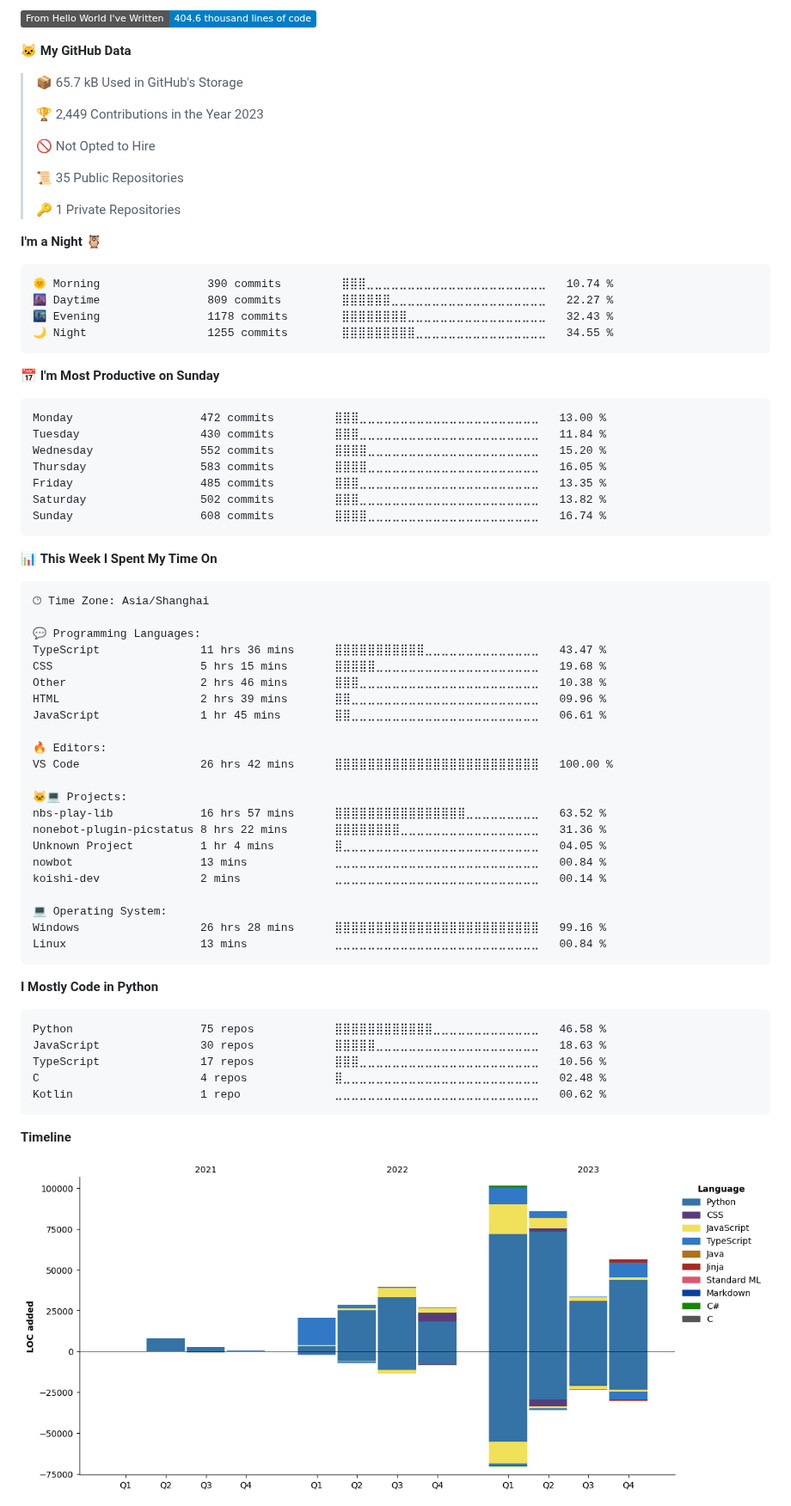
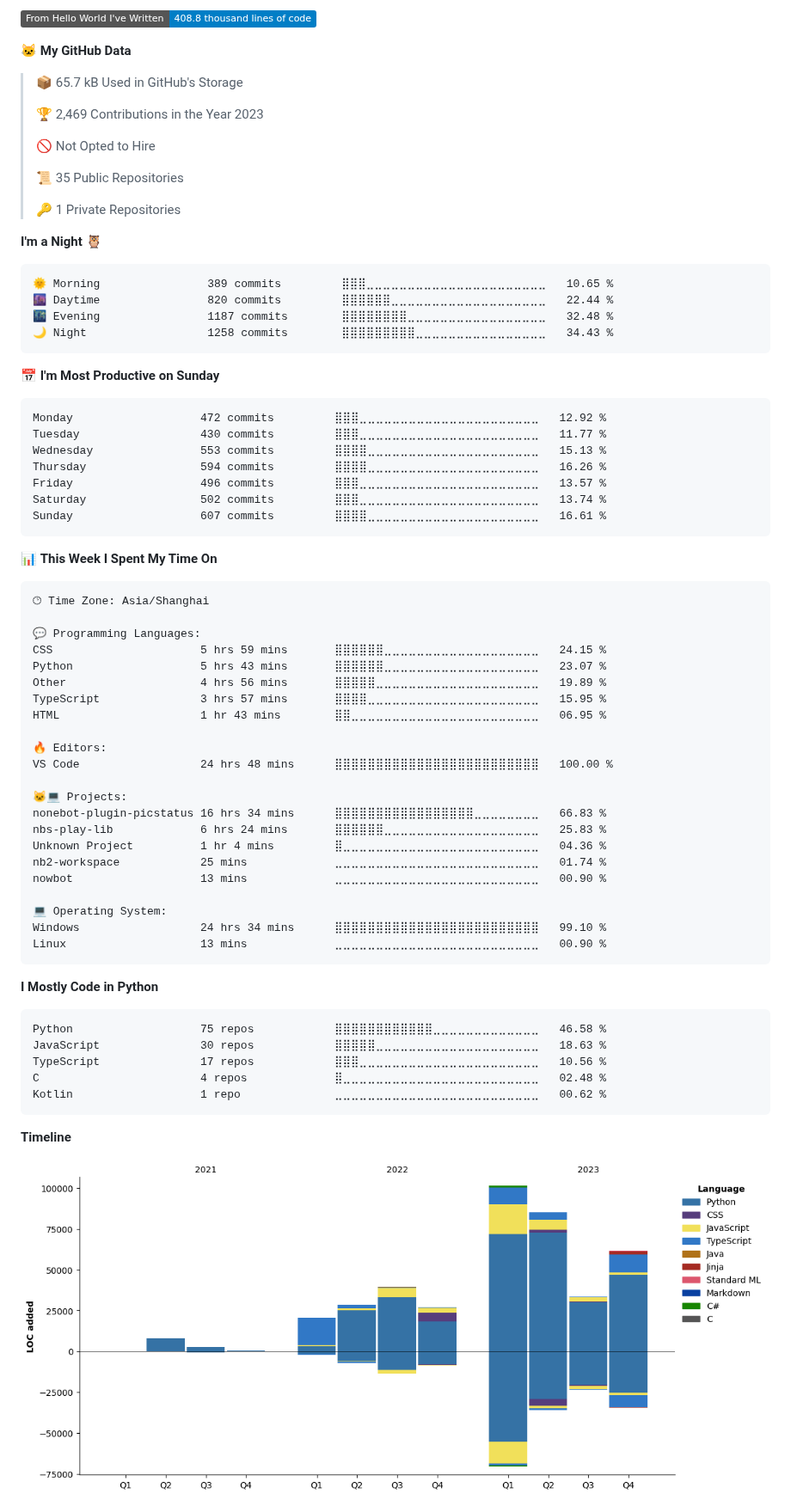
Before and after one commit to lgc2333/lgc2333, a Markdown page: README.md, the part around one of its changes. Shown at 86% size. Rendered like a GitHub page; pictures changed too: assets/bar_graph.png; folded sections open; badges without logos.

Commit message:
Updated with Dev Metrics

````diff
--- a/README.md
+++ b/README.md
@@ -32,11 +32,11 @@ Profile Visits from 2023/4/12 | I LOVE ANIME LOLIS
 
-![Lines of code](https://img.shields.io/badge/From%20Hello%20World%20I%27ve%20Written-404.6%20thousand%20lines%20of%20code-blue)
+![Lines of code](https://img.shields.io/badge/From%20Hello%20World%20I%27ve%20Written-408.8%20thousand%20lines%20of%20code-blue)
 
 **🐱 My GitHub Data**
 
 > 📦 65.7 kB Used in GitHub's Storage
  >
-> 🏆 2,449 Contributions in the Year 2023
+> 🏆 2,469 Contributions in the Year 2023
  >
 > 🚫 Not Opted to Hire
  >
@@ -47,21 +47,21 @@ Profile Visits from 2023/4/12 | I LOVE ANIME LOLIS
 **I'm a Night 🦉**
 
 ```text
-🌞 Morning                390 commits         ⣿⣿⣿⣀⣀⣀⣀⣀⣀⣀⣀⣀⣀⣀⣀⣀⣀⣀⣀⣀⣀⣀⣀⣀⣀   10.74 %
-🌆 Daytime                809 commits         ⣿⣿⣿⣿⣿⣿⣀⣀⣀⣀⣀⣀⣀⣀⣀⣀⣀⣀⣀⣀⣀⣀⣀⣀⣀   22.27 %
-🌃 Evening                1178 commits        ⣿⣿⣿⣿⣿⣿⣿⣿⣀⣀⣀⣀⣀⣀⣀⣀⣀⣀⣀⣀⣀⣀⣀⣀⣀   32.43 %
-🌙 Night                  1255 commits        ⣿⣿⣿⣿⣿⣿⣿⣿⣿⣀⣀⣀⣀⣀⣀⣀⣀⣀⣀⣀⣀⣀⣀⣀⣀   34.55 %
+🌞 Morning                389 commits         ⣿⣿⣿⣀⣀⣀⣀⣀⣀⣀⣀⣀⣀⣀⣀⣀⣀⣀⣀⣀⣀⣀⣀⣀⣀   10.65 %
+🌆 Daytime                820 commits         ⣿⣿⣿⣿⣿⣿⣀⣀⣀⣀⣀⣀⣀⣀⣀⣀⣀⣀⣀⣀⣀⣀⣀⣀⣀   22.44 %
+🌃 Evening                1187 commits        ⣿⣿⣿⣿⣿⣿⣿⣿⣀⣀⣀⣀⣀⣀⣀⣀⣀⣀⣀⣀⣀⣀⣀⣀⣀   32.48 %
+🌙 Night                  1258 commits        ⣿⣿⣿⣿⣿⣿⣿⣿⣿⣀⣀⣀⣀⣀⣀⣀⣀⣀⣀⣀⣀⣀⣀⣀⣀   34.43 %
 ```
 📅 **I'm Most Productive on Sunday**
 
 ```text
-Monday                   472 commits         ⣿⣿⣿⣀⣀⣀⣀⣀⣀⣀⣀⣀⣀⣀⣀⣀⣀⣀⣀⣀⣀⣀⣀⣀⣀   13.00 %
-Tuesday                  430 commits         ⣿⣿⣿⣀⣀⣀⣀⣀⣀⣀⣀⣀⣀⣀⣀⣀⣀⣀⣀⣀⣀⣀⣀⣀⣀   11.84 %
-Wednesday                552 commits         ⣿⣿⣿⣿⣀⣀⣀⣀⣀⣀⣀⣀⣀⣀⣀⣀⣀⣀⣀⣀⣀⣀⣀⣀⣀   15.20 %
-Thursday                 583 commits         ⣿⣿⣿⣿⣀⣀⣀⣀⣀⣀⣀⣀⣀⣀⣀⣀⣀⣀⣀⣀⣀⣀⣀⣀⣀   16.05 %
-Friday                   485 commits         ⣿⣿⣿⣀⣀⣀⣀⣀⣀⣀⣀⣀⣀⣀⣀⣀⣀⣀⣀⣀⣀⣀⣀⣀⣀   13.35 %
-Saturday                 502 commits         ⣿⣿⣿⣀⣀⣀⣀⣀⣀⣀⣀⣀⣀⣀⣀⣀⣀⣀⣀⣀⣀⣀⣀⣀⣀   13.82 %
-Sunday                   608 commits         ⣿⣿⣿⣿⣀⣀⣀⣀⣀⣀⣀⣀⣀⣀⣀⣀⣀⣀⣀⣀⣀⣀⣀⣀⣀   16.74 %
+Monday                   472 commits         ⣿⣿⣿⣀⣀⣀⣀⣀⣀⣀⣀⣀⣀⣀⣀⣀⣀⣀⣀⣀⣀⣀⣀⣀⣀   12.92 %
+Tuesday                  430 commits         ⣿⣿⣿⣀⣀⣀⣀⣀⣀⣀⣀⣀⣀⣀⣀⣀⣀⣀⣀⣀⣀⣀⣀⣀⣀   11.77 %
+Wednesday                553 commits         ⣿⣿⣿⣿⣀⣀⣀⣀⣀⣀⣀⣀⣀⣀⣀⣀⣀⣀⣀⣀⣀⣀⣀⣀⣀   15.13 %
+Thursday                 594 commits         ⣿⣿⣿⣿⣀⣀⣀⣀⣀⣀⣀⣀⣀⣀⣀⣀⣀⣀⣀⣀⣀⣀⣀⣀⣀   16.26 %
+Friday                   496 commits         ⣿⣿⣿⣀⣀⣀⣀⣀⣀⣀⣀⣀⣀⣀⣀⣀⣀⣀⣀⣀⣀⣀⣀⣀⣀   13.57 %
+Saturday                 502 commits         ⣿⣿⣿⣀⣀⣀⣀⣀⣀⣀⣀⣀⣀⣀⣀⣀⣀⣀⣀⣀⣀⣀⣀⣀⣀   13.74 %
+Sunday                   607 commits         ⣿⣿⣿⣿⣀⣀⣀⣀⣀⣀⣀⣀⣀⣀⣀⣀⣀⣀⣀⣀⣀⣀⣀⣀⣀   16.61 %
 ```
 
 
@@ -71,25 +71,25 @@ Sunday                   608 commits         ⣿⣿⣿⣿⣀⣀⣀⣀⣀⣀⣀
 🕑︎ Time Zone: Asia/Shanghai
 
 💬 Programming Languages:
-TypeScript               11 hrs 36 mins      ⣿⣿⣿⣿⣿⣿⣿⣿⣿⣿⣿⣀⣀⣀⣀⣀⣀⣀⣀⣀⣀⣀⣀⣀⣀   43.47 %
-CSS                      5 hrs 15 mins       ⣿⣿⣿⣿⣿⣀⣀⣀⣀⣀⣀⣀⣀⣀⣀⣀⣀⣀⣀⣀⣀⣀⣀⣀⣀   19.68 %
-Other                    2 hrs 46 mins       ⣿⣿⣿⣀⣀⣀⣀⣀⣀⣀⣀⣀⣀⣀⣀⣀⣀⣀⣀⣀⣀⣀⣀⣀⣀   10.38 %
-HTML                     2 hrs 39 mins       ⣿⣿⣀⣀⣀⣀⣀⣀⣀⣀⣀⣀⣀⣀⣀⣀⣀⣀⣀⣀⣀⣀⣀⣀⣀   09.96 %
-JavaScript               1 hr 45 mins        ⣿⣿⣀⣀⣀⣀⣀⣀⣀⣀⣀⣀⣀⣀⣀⣀⣀⣀⣀⣀⣀⣀⣀⣀⣀   06.61 %
+CSS                      5 hrs 59 mins       ⣿⣿⣿⣿⣿⣿⣀⣀⣀⣀⣀⣀⣀⣀⣀⣀⣀⣀⣀⣀⣀⣀⣀⣀⣀   24.15 %
+Python                   5 hrs 43 mins       ⣿⣿⣿⣿⣿⣿⣀⣀⣀⣀⣀⣀⣀⣀⣀⣀⣀⣀⣀⣀⣀⣀⣀⣀⣀   23.07 %
+Other                    4 hrs 56 mins       ⣿⣿⣿⣿⣿⣀⣀⣀⣀⣀⣀⣀⣀⣀⣀⣀⣀⣀⣀⣀⣀⣀⣀⣀⣀   19.89 %
+TypeScript               3 hrs 57 mins       ⣿⣿⣿⣿⣀⣀⣀⣀⣀⣀⣀⣀⣀⣀⣀⣀⣀⣀⣀⣀⣀⣀⣀⣀⣀   15.95 %
+HTML                     1 hr 43 mins        ⣿⣿⣀⣀⣀⣀⣀⣀⣀⣀⣀⣀⣀⣀⣀⣀⣀⣀⣀⣀⣀⣀⣀⣀⣀   06.95 %
 
 🔥 Editors:
-VS Code                  26 hrs 42 mins      ⣿⣿⣿⣿⣿⣿⣿⣿⣿⣿⣿⣿⣿⣿⣿⣿⣿⣿⣿⣿⣿⣿⣿⣿⣿   100.00 %
+VS Code                  24 hrs 48 mins      ⣿⣿⣿⣿⣿⣿⣿⣿⣿⣿⣿⣿⣿⣿⣿⣿⣿⣿⣿⣿⣿⣿⣿⣿⣿   100.00 %
 
 🐱‍💻 Projects:
-nbs-play-lib             16 hrs 57 mins      ⣿⣿⣿⣿⣿⣿⣿⣿⣿⣿⣿⣿⣿⣿⣿⣿⣀⣀⣀⣀⣀⣀⣀⣀⣀   63.52 %
-nonebot-plugin-picstatus 8 hrs 22 mins       ⣿⣿⣿⣿⣿⣿⣿⣿⣀⣀⣀⣀⣀⣀⣀⣀⣀⣀⣀⣀⣀⣀⣀⣀⣀   31.36 %
-Unknown Project          1 hr 4 mins         ⣿⣀⣀⣀⣀⣀⣀⣀⣀⣀⣀⣀⣀⣀⣀⣀⣀⣀⣀⣀⣀⣀⣀⣀⣀   04.05 %
-nowbot                   13 mins             ⣀⣀⣀⣀⣀⣀⣀⣀⣀⣀⣀⣀⣀⣀⣀⣀⣀⣀⣀⣀⣀⣀⣀⣀⣀   00.84 %
-koishi-dev               2 mins              ⣀⣀⣀⣀⣀⣀⣀⣀⣀⣀⣀⣀⣀⣀⣀⣀⣀⣀⣀⣀⣀⣀⣀⣀⣀   00.14 %
+nonebot-plugin-picstatus 16 hrs 34 mins      ⣿⣿⣿⣿⣿⣿⣿⣿⣿⣿⣿⣿⣿⣿⣿⣿⣿⣀⣀⣀⣀⣀⣀⣀⣀   66.83 %
+nbs-play-lib             6 hrs 24 mins       ⣿⣿⣿⣿⣿⣿⣀⣀⣀⣀⣀⣀⣀⣀⣀⣀⣀⣀⣀⣀⣀⣀⣀⣀⣀   25.83 %
+Unknown Project          1 hr 4 mins         ⣿⣀⣀⣀⣀⣀⣀⣀⣀⣀⣀⣀⣀⣀⣀⣀⣀⣀⣀⣀⣀⣀⣀⣀⣀   04.36 %
+nb2-workspace            25 mins             ⣀⣀⣀⣀⣀⣀⣀⣀⣀⣀⣀⣀⣀⣀⣀⣀⣀⣀⣀⣀⣀⣀⣀⣀⣀   01.74 %
+nowbot                   13 mins             ⣀⣀⣀⣀⣀⣀⣀⣀⣀⣀⣀⣀⣀⣀⣀⣀⣀⣀⣀⣀⣀⣀⣀⣀⣀   00.90 %
 
 💻 Operating System:
-Windows                  26 hrs 28 mins      ⣿⣿⣿⣿⣿⣿⣿⣿⣿⣿⣿⣿⣿⣿⣿⣿⣿⣿⣿⣿⣿⣿⣿⣿⣿   99.16 %
-Linux                    13 mins             ⣀⣀⣀⣀⣀⣀⣀⣀⣀⣀⣀⣀⣀⣀⣀⣀⣀⣀⣀⣀⣀⣀⣀⣀⣀   00.84 %
+Windows                  24 hrs 34 mins      ⣿⣿⣿⣿⣿⣿⣿⣿⣿⣿⣿⣿⣿⣿⣿⣿⣿⣿⣿⣿⣿⣿⣿⣿⣿   99.10 %
+Linux                    13 mins             ⣀⣀⣀⣀⣀⣀⣀⣀⣀⣀⣀⣀⣀⣀⣀⣀⣀⣀⣀⣀⣀⣀⣀⣀⣀   00.90 %
 ```
 
 **I Mostly Code in Python**
````
Also changed, not shown: other parts of README.md (+2 -2 lines).
